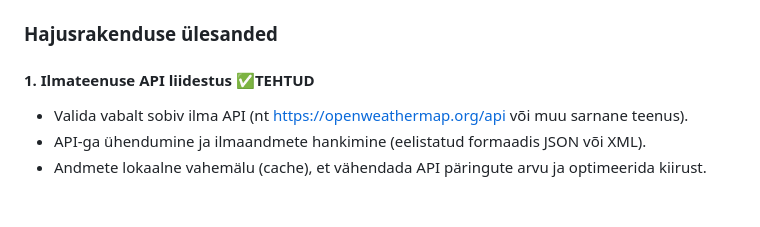
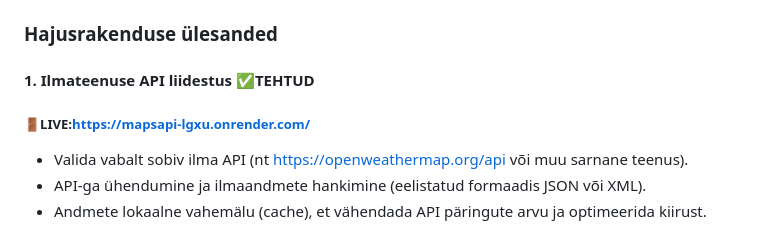
Before and after one commit to araamat/mapsAPI, a Markdown page: README.md, the part around the change. Rendered like a GitHub page; blank space fills up the shorter version.

```diff
--- a/README.md
+++ b/README.md
@@ -2,6 +2,7 @@
 
 ### **Hajusrakenduse ülesanded**
 #### **1. Ilmateenuse API liidestus**  :white_check_mark:TEHTUD
+##### :door:LIVE:https://mapsapi-lgxu.onrender.com/
 - Valida vabalt sobiv ilma API (nt https://openweathermap.org/api või muu sarnane teenus).
 - API-ga ühendumine ja ilmaandmete hankimine (eelistatud formaadis JSON või XML).
 - Andmete lokaalne vahemälu (cache), et vähendada API päringute arvu ja optimeerida kiirust.
```
